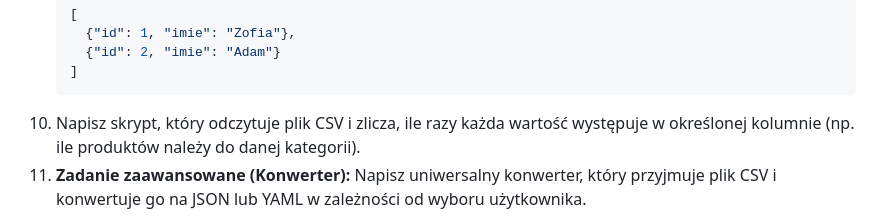
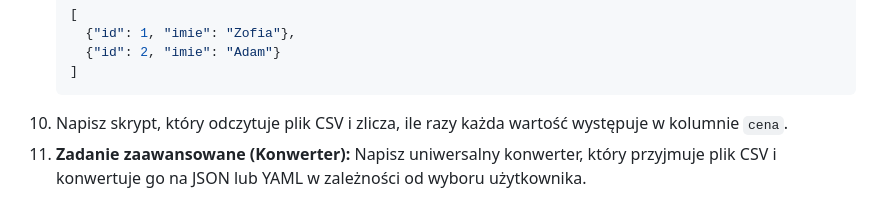
Before and after one commit to zacniewski/materials-about-markup-and-scripting-languages, a Markdown page: labs/lab13.md, the part around the change. Drawn GitHub-style.

Commit message:
Add update to task #10

````diff
--- a/labs/lab13.md
+++ b/labs/lab13.md
@@ -55,7 +55,7 @@ Poznanie różnych formatów danych (XML, YAML, CSV, JSON) oraz nabycie umiejęt
      {"id": 2, "imie": "Adam"}
    ]
    ```
-1. Napisz skrypt, który odczytuje plik CSV i zlicza, ile razy każda wartość występuje w określonej kolumnie (np. ile produktów należy do danej kategorii).
+1. Napisz skrypt, który odczytuje plik CSV i zlicza, ile razy każda wartość występuje w kolumnie `cena`.
 1. **Zadanie zaawansowane (Konwerter):** Napisz uniwersalny konwerter, który przyjmuje plik CSV i konwertuje go na JSON lub YAML w zależności od wyboru użytkownika.
 
 ```mermaid
````
